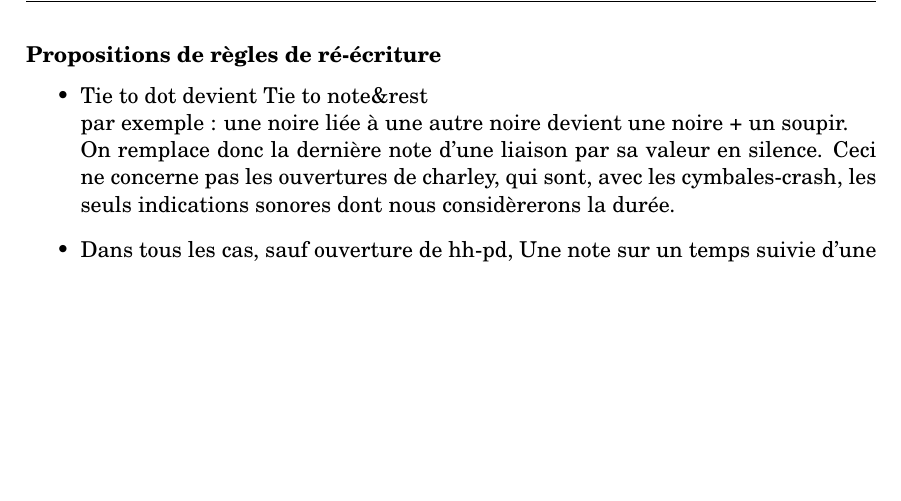
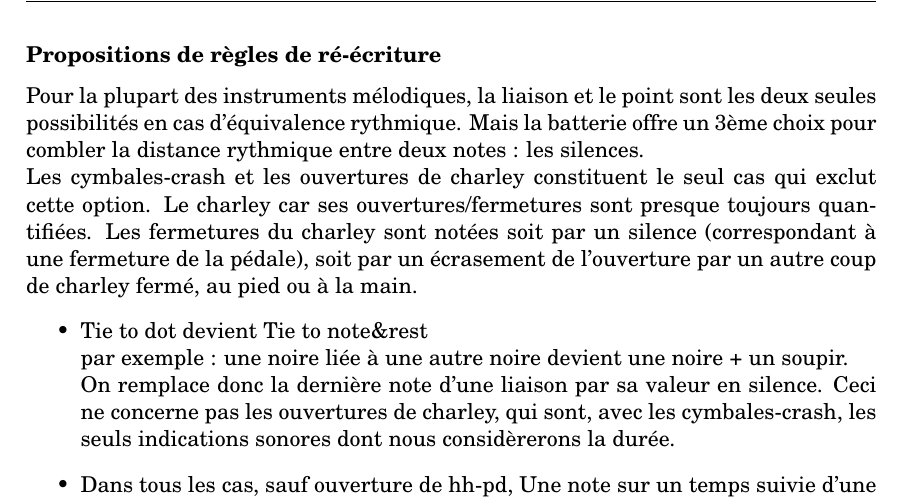
Before and after one commit to MartinDigard/Stage_M2_Inria, a LaTeX book (0_Memoire_de_recherche/modele_utf8.tex, which reads 0_Memoire_de_recherche/rewriting.tex): part of page 16 of 39, cut so that both start at the same text, the shorter picture padded with empty space. Compiled offline with pdfLaTeX.

Commit message:
0_Memoire_de_recherche/

```diff
--- a/0_Memoire_de_recherche/rewriting.tex
+++ b/0_Memoire_de_recherche/rewriting.tex
@@ -1,4 +1,5 @@
-\subsubsection{Propositions de règles de ré-écriture}
+\subsubsection*{Propositions de règles de ré-écriture}
+Pour la plupart des instruments mélodiques, la liaison et le point sont les deux seules possibilités en cas d’équivalence rythmique. Mais la batterie offre un 3ème choix pour combler la distance rythmique entre deux notes : les silences.\\Les cymbales-crash et les ouvertures de charley constituent le seul cas qui exclut cette option. Le charley car ses ouvertures/fermetures sont presque toujours quantifiées. Les fermetures du charley sont notées soit par un silence (correspondant à une fermeture de la pédale), soit par un écrasement de l’ouverture par un autre coup de charley fermé, au pied ou à la main.
 \begin{itemize}
 \item
 Tie to dot devient Tie to note\&rest\\
```
Also changed, not shown: 0_Memoire_de_recherche/modele_utf8.pdf.
